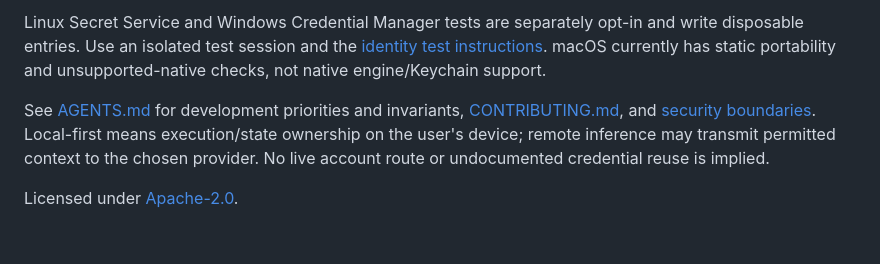
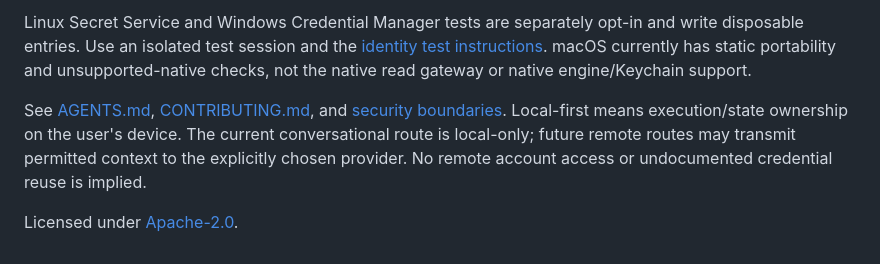
Before and after one commit to Daviswhistle/Tada, a Markdown page: README.md, the part around one of its changes. GitHub-like rendering.

```diff
--- a/README.md
+++ b/README.md
@@ -58,6 +72,6 @@ Existing developer data has explicit version transitions. Ordinary new stores us
 
-Linux Secret Service and Windows Credential Manager tests are separately opt-in and write disposable entries. Use an isolated test session and the [identity test instructions](docs/installation-identity.md). macOS currently has static portability and unsupported-native checks, not native engine/Keychain support.
+Linux Secret Service and Windows Credential Manager tests are separately opt-in and write disposable entries. Use an isolated test session and the [identity test instructions](docs/installation-identity.md). macOS currently has static portability and unsupported-native checks, not the native read gateway or native engine/Keychain support.
 
-See [AGENTS.md](AGENTS.md) for development priorities and invariants, [CONTRIBUTING.md](CONTRIBUTING.md), and [security boundaries](docs/security.md). Local-first means execution/state ownership on the user's device; remote inference may transmit permitted context to the chosen provider. No live account route or undocumented credential reuse is implied.
+See [AGENTS.md](AGENTS.md), [CONTRIBUTING.md](CONTRIBUTING.md), and [security boundaries](docs/security.md). Local-first means execution/state ownership on the user's device. The current conversational route is local-only; future remote routes may transmit permitted context to the explicitly chosen provider. No remote account access or undocumented credential reuse is implied.
 
 Licensed under [Apache-2.0](LICENSE).
```
Also changed, not shown: other parts of README.md (+21 -7 lines).
